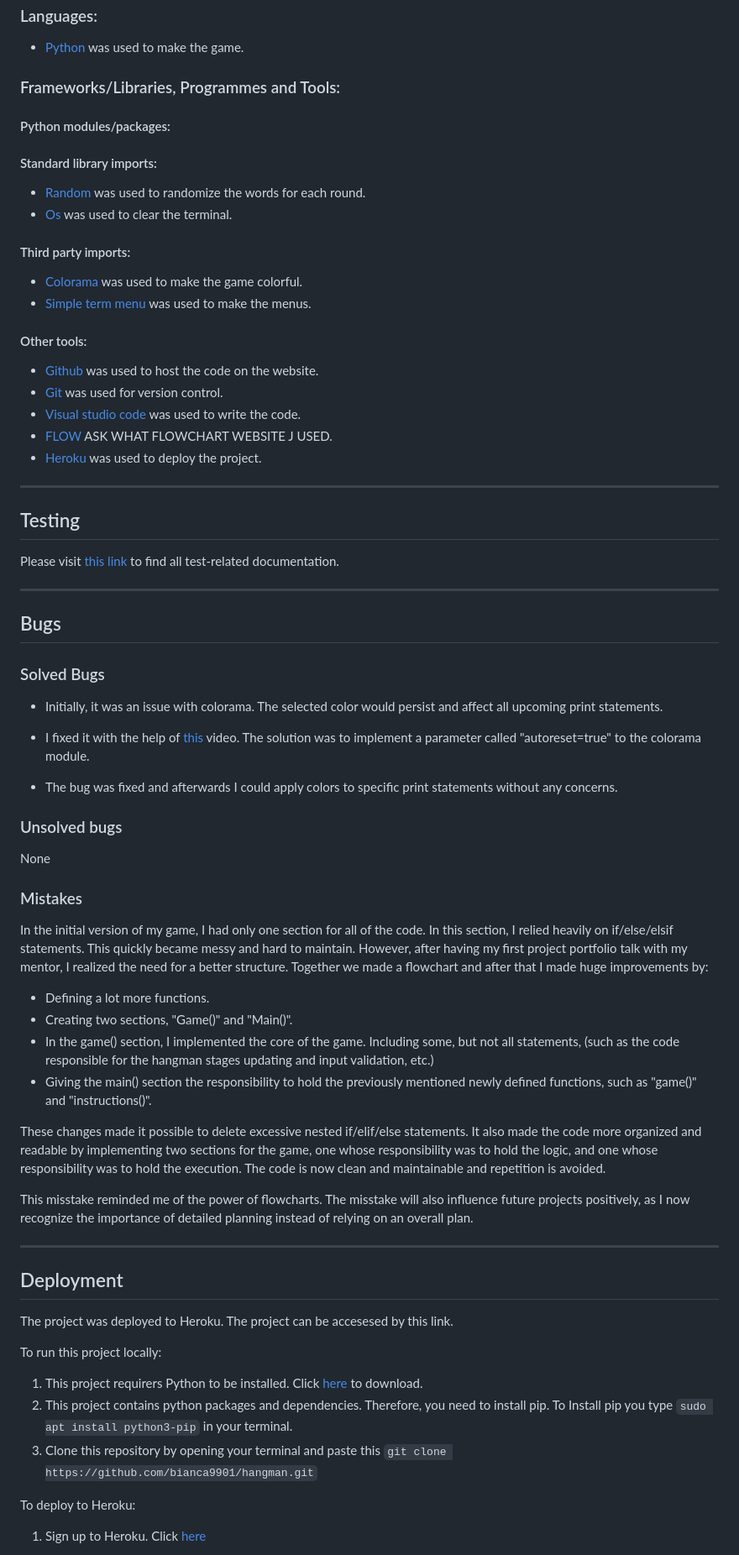
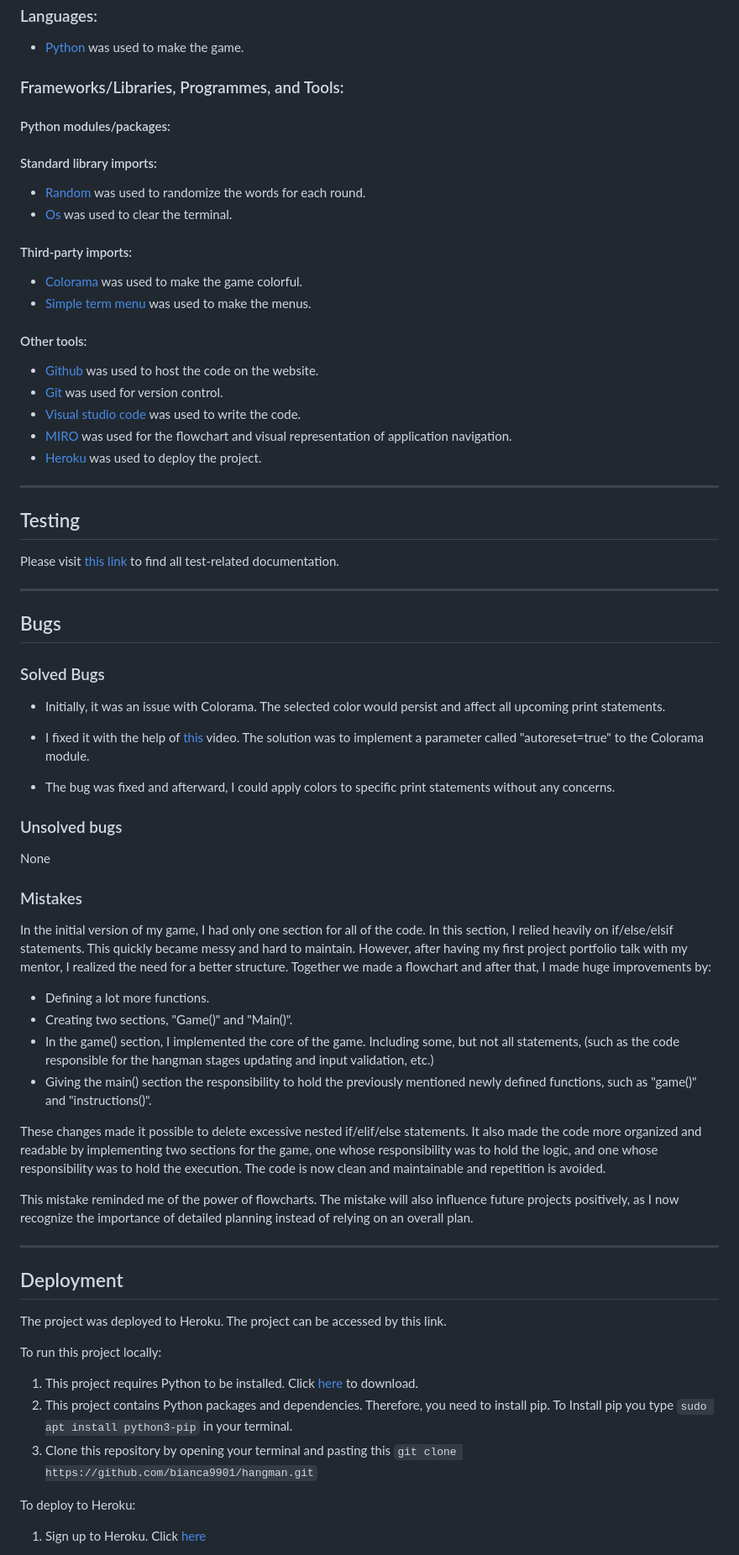
Before and after one commit to bianca9901/hangman, a Markdown page: README.md, the part around one of its changes. Shown at 84% size. GitHub-like rendering.

```diff
--- a/README.md
+++ b/README.md
@@ -104,13 +102,13 @@ ___
 ### Languages:
 * [Python](https://www.python.org/) was used to make the game.
 
-### Frameworks/Libraries, Programmes and Tools:
+### Frameworks/Libraries, Programmes, and Tools:
 #### Python modules/packages:
 #### Standard library imports:
 * [Random](https://docs.python.org/3/library/random.html) was used to randomize the words for each round.
 * [Os](https://docs.python.org/3/library/os.html) was used to clear the terminal.
 
-#### Third party imports:
+#### Third-party imports:
 * [Colorama](https://pypi.org/project/colorama/) was used to make the game colorful.
 * [Simple term menu](https://pypi.org/project/simple-term-menu/) was used to make the menus.
 
@@ -122,7 +120,7 @@ was used to host the code on the website.
 was used for version control.
 * [Visual studio code](https://code.visualstudio.com/)
 was used to write the code.
-* [FLOW](..) ASK WHAT FLOWCHART WEBSITE J USED.
+* [MIRO](https://miro.com/) was used for the flowchart and visual representation of application navigation.
 * [Heroku](https://id.heroku.com/login) was used to deploy the project.
 
 ---
@@ -135,17 +133,17 @@ Please visit [this link](TESTING.md) to find all test-related documentation.
 
 ### Solved Bugs
 
-* Initially, it was an issue with colorama. The selected color would persist and affect all upcoming print statements.
+* Initially, it was an issue with Colorama. The selected color would persist and affect all upcoming print statements.
 
-* I fixed it with the help of [this](https://www.youtube.com/watch?v=u51Zjlnui4Y) video. The solution was to implement a parameter called "autoreset=true" to the colorama module.
+* I fixed it with the help of [this](https://www.youtube.com/watch?v=u51Zjlnui4Y) video. The solution was to implement a parameter called "autoreset=true" to the Colorama module.
 
-* The bug was fixed and afterwards I could apply colors to specific print statements without any concerns.
+* The bug was fixed and afterward, I could apply colors to specific print statements without any concerns.
 
 ### Unsolved bugs
 None
 ### Mistakes
 
-In the initial version of my game, I had only one section for all of the code. In this section, I relied heavily on if/else/elsif statements. This quickly became messy and hard to maintain. However, after having my first project portfolio talk with my mentor, I realized the need for a better structure. Together we made a flowchart and after that I made huge improvements by:
+In the initial version of my game, I had only one section for all of the code. In this section, I relied heavily on if/else/elsif statements. This quickly became messy and hard to maintain. However, after having my first project portfolio talk with my mentor, I realized the need for a better structure. Together we made a flowchart and after that, I made huge improvements by:
 * Defining a lot more functions.
 * Creating two sections, "Game()" and "Main()".
 * In the game() section, I implemented the core of the game. Including some, but not all statements, (such as the code responsible for the hangman stages updating and input validation, etc.)
@@ -153,20 +151,20 @@ In the initial version of my game, I had only one section for all of the code. I
 
 These changes made it possible to delete excessive nested if/elif/else statements. It also made the code more organized and readable by implementing two sections for the game, one whose responsibility was to hold the logic, and one whose responsibility was to hold the execution. The code is now clean and maintainable and repetition is avoided.
 
-This misstake reminded me of the power of flowcharts. The misstake will also influence future projects positively, as I now recognize the importance of detailed planning instead of relying on an overall plan.
+This mistake reminded me of the power of flowcharts. The mistake will also influence future projects positively, as I now recognize the importance of detailed planning instead of relying on an overall plan.
 
 ---
 
 ## Deployment
 
 The project was deployed to Heroku.
-The project can be accesesed by this link.
+The project can be accessed by this link.
 
 To run this project locally:
 
-1. This project requirers Python to be installed. Click [here](https://www.python.org/) to download.
-2. This project contains python packages and dependencies. Therefore, you need to install pip. To Install pip you type `sudo apt install python3-pip` in your terminal.
-3. Clone this repository by opening your terminal and paste this `git clone https://github.com/bianca9901/hangman.git`
+1. This project requires Python to be installed. Click [here](https://www.python.org/) to download.
+2. This project contains Python packages and dependencies. Therefore, you need to install pip. To Install pip you type `sudo apt install python3-pip` in your terminal.
+3. Clone this repository by opening your terminal and pasting this `git clone https://github.com/bianca9901/hangman.git`
 
 
 To deploy to Heroku:
```
Also changed, not shown: other parts of README.md (+20 -21 lines).
